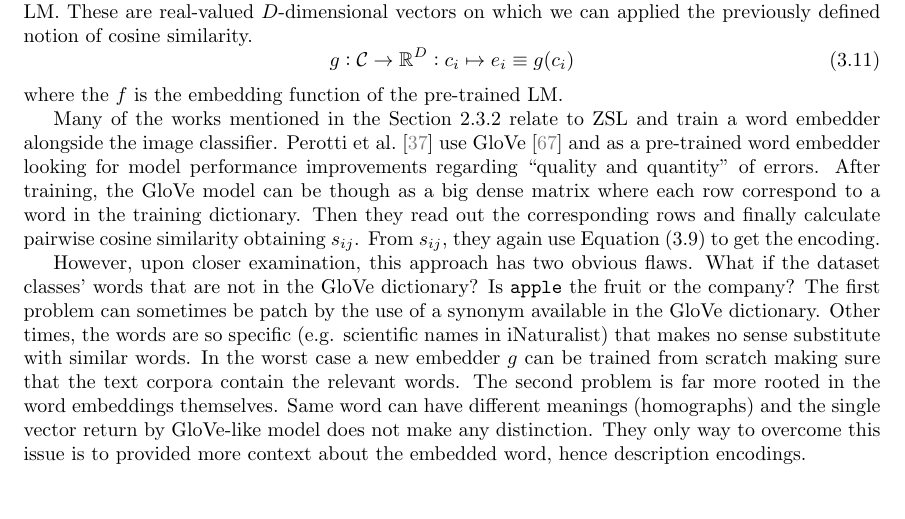
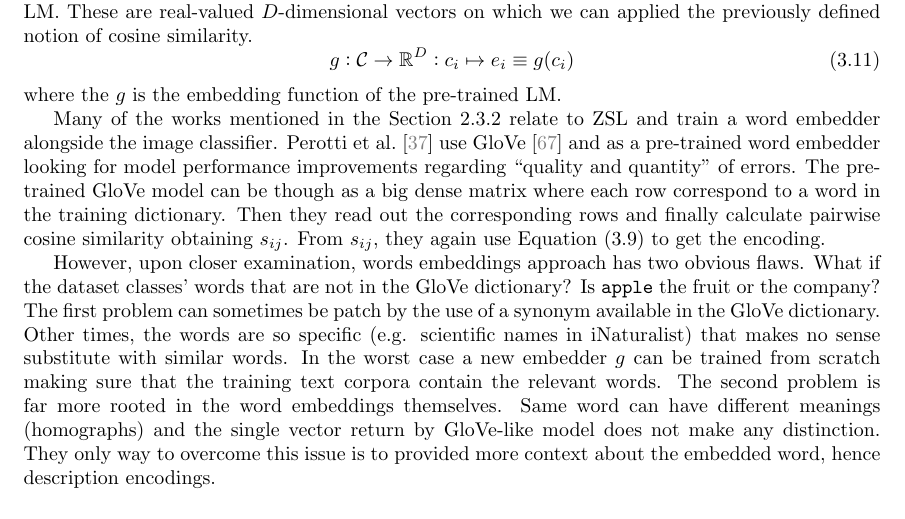
Before and after one commit to S1M0N38/master-thesis, a LaTeX thesis (thesis/main.tex, which reads thesis/chapters/3_injecting_semantic_information.tex): part of page 17 of 29, cut so that both start at the same text. Compiled offline with pdfLaTeX; a LaTeX package or settings file that is missing is left out.

Commit message:
Force textwith to 80

```diff
--- a/thesis/chapters/3_injecting_semantic_information.tex
+++ b/thesis/chapters/3_injecting_semantic_information.tex
@@ -324,30 +325,30 @@ defined notion of cosine similarity.
   c_i \mapsto e_i \equiv g(c_i)
   \label{eq:word-encoding}
 \end{equation}
-where the $f$ is the embedding function of the pre-trained \acrshort{lm}.
+where the $g$ is the embedding function of the pre-trained \acrshort{lm}.
 
 Many of the works mentioned in the~\Cref{subsec:embeddings} relate to
 \acrshort{zsl} and train a word embedder alongside the image classifier. Perotti
 et al.~\cite{BeyondOneHotPerott2023} use GloVe~\cite{GloveGlobalVPennin2014} and
 as a pre-trained word embedder looking for model performance improvements
-regarding ``quality and quantity'' of errors. After training, the GloVe model
+regarding ``quality and quantity'' of errors. The pre-trained GloVe model
 can be though as a big dense matrix where each row correspond to a word in the
 training dictionary. Then they read out the corresponding rows and finally
 calculate pairwise cosine similarity obtaining $s_{ij}$. From $s_{ij}$, they
 again use~\Cref{eq:b3p-hierarchical-encoding} to get the encoding.
 
-However, upon closer examination, this approach has two obvious flaws. What if
-the dataset classes' words that are not in the GloVe dictionary? Is
-\texttt{apple} the fruit or the company? The first problem can sometimes be
+However, upon closer examination, words embeddings approach has two obvious
+flaws. What if the dataset classes' words that are not in the GloVe dictionary?
+Is \texttt{apple} the fruit or the company? The first problem can sometimes be
 patch by the use of a synonym available in the GloVe dictionary. Other times,
 the words are so specific (e.g. scientific names in iNaturalist) that makes no
 sense substitute with similar words. In the worst case a new embedder $g$ can be
-trained from scratch making sure that the text corpora contain the relevant
-words. The second problem is far more rooted in the word embeddings themselves.
-Same word can have different meanings (homographs) and the single vector return
-by GloVe-like model does not make any distinction. They only way to overcome
-this issue is to provided more context about the embedded word, hence
-description encodings.
+trained from scratch making sure that the training text corpora contain the
+relevant words. The second problem is far more rooted in the word embeddings
+themselves. Same word can have different meanings (homographs) and the single
+vector return by GloVe-like model does not make any distinction. They only way
+to overcome this issue is to provided more context about the embedded word,
+hence description encodings.
 
 \subsection{Description Encodings}
 \label{subsec:description-encodings}
```
Also changed, not shown: thesis/chapters/3_injecting_semantic_information.tex (3 more changed lines).
